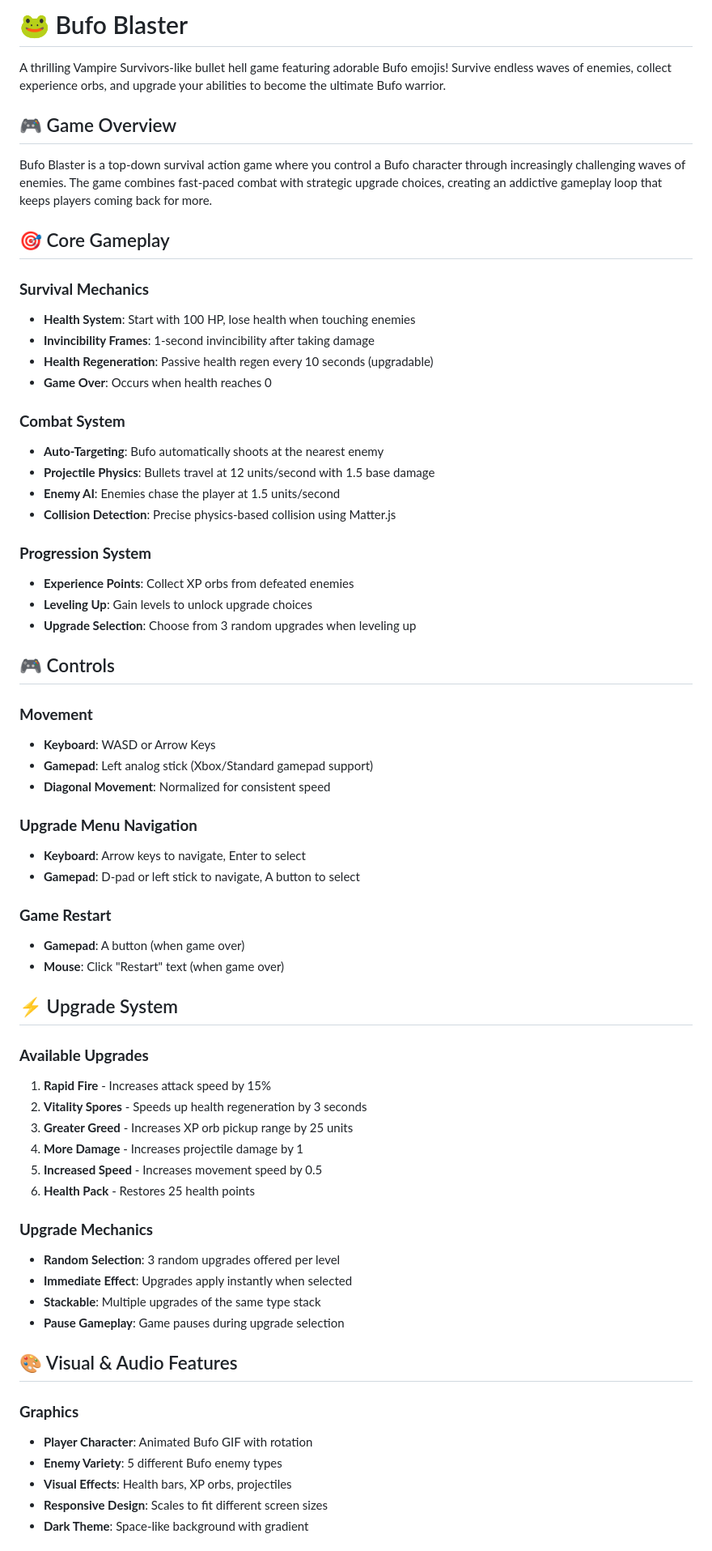
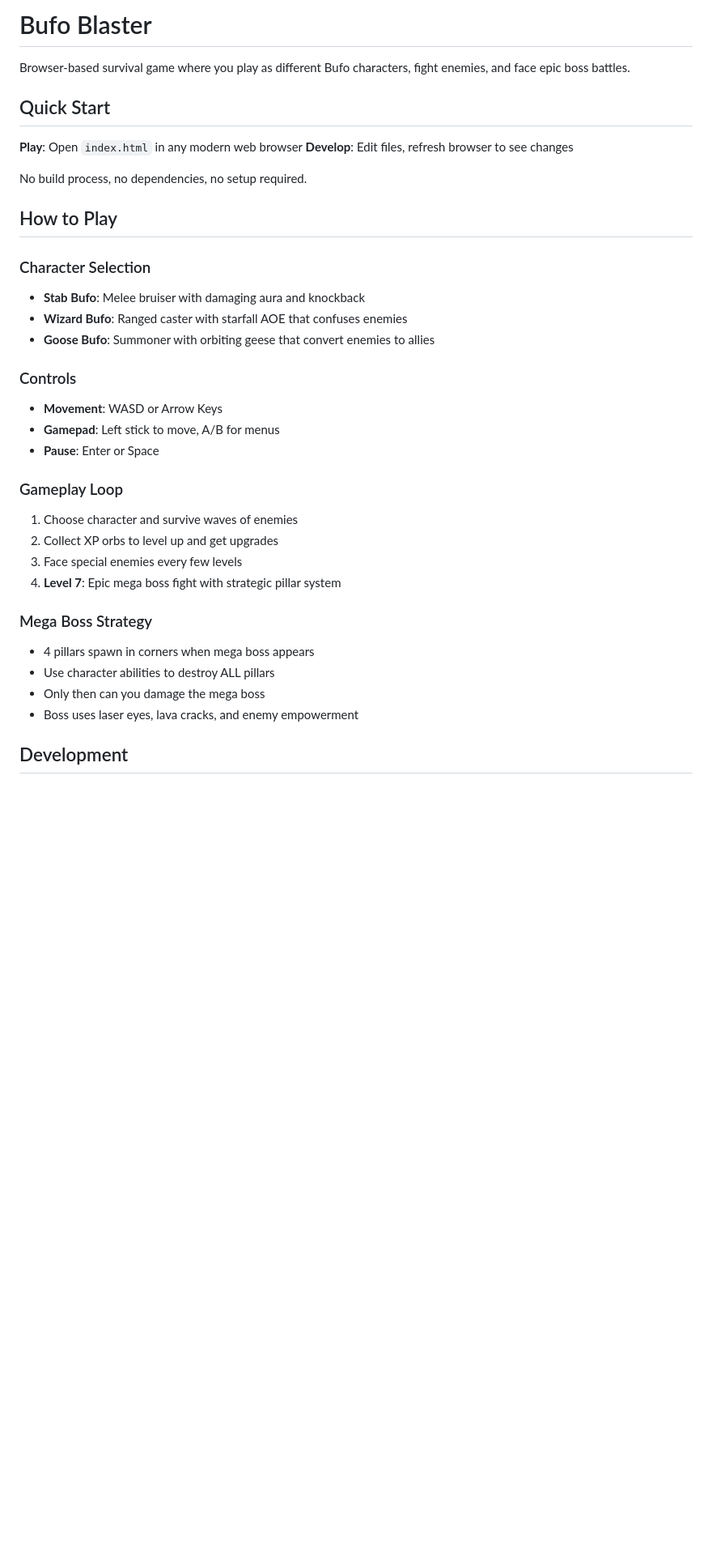
Before and after one commit to tehreet/bufo-blaster, a Markdown page: README.md, the part around the change printed below. Shown: that part at 81% size. Rendered like a GitHub page; blank space fills up the shorter version.

```diff
--- a/README.md
+++ b/README.md
@@ -1,67 +1,37 @@
-# 🐸 Bufo Blaster
+# Bufo Blaster
 
-A thrilling Vampire Survivors-like bullet hell game featuring adorable Bufo emojis! Survive endless waves of enemies, collect experience orbs, and upgrade your abilities to become the ultimate Bufo warrior.
+Browser-based survival game where you play as different Bufo characters, fight enemies, and face epic boss battles.
 
-## 🎮 Game Overview
+## Quick Start
 
-Bufo Blaster is a top-down survival action game where you control a Bufo character through increasingly challenging waves of enemies. The game combines fast-paced combat with strategic upgrade choices, creating an addictive gameplay loop that keeps players coming back for more.
+**Play**: Open `index.html` in any modern web browser
+**Develop**: Edit files, refresh browser to see changes
 
-## 🎯 Core Gameplay
+No build process, no dependencies, no setup required.
 
-### **Survival Mechanics**
-- **Health System**: Start with 100 HP, lose health when touching enemies
-- **Invincibility Frames**: 1-second invincibility after taking damage
-- **Health Regeneration**: Passive health regen every 10 seconds (upgradable)
-- **Game Over**: Occurs when health reaches 0
+## How to Play
 
-### **Combat System**
-- **Auto-Targeting**: Bufo automatically shoots at the nearest enemy
-- **Projectile Physics**: Bullets travel at 12 units/second with 1.5 base damage
-- **Enemy AI**: Enemies chase the player at 1.5 units/second
-- **Collision Detection**: Precise physics-based collision using Matter.js
+### Character Selection
+- **Stab Bufo**: Melee bruiser with damaging aura and knockback
+- **Wizard Bufo**: Ranged caster with starfall AOE that confuses enemies
+- **Goose Bufo**: Summoner with orbiting geese that convert enemies to allies
 
-### **Progression System**
-- **Experience Points**: Collect XP orbs from defeated enemies
-- **Leveling Up**: Gain levels to unlock upgrade choices
-- **Upgrade Selection**: Choose from 3 random upgrades when leveling up
+### Controls
+- **Movement**: WASD or Arrow Keys
+- **Gamepad**: Left stick to move, A/B for menus
+- **Pause**: Enter or Space
 
-## 🎮 Controls
+### Gameplay Loop
+1. Choose character and survive waves of enemies
+2. Collect XP orbs to level up and get upgrades
+3. Face special enemies every few levels
+4. **Level 7**: Epic mega boss fight with strategic pillar system
 
-### **Movement**
-- **Keyboard**: WASD or Arrow Keys
-- **Gamepad**: Left analog stick (Xbox/Standard gamepad support)
-- **Diagonal Movement**: Normalized for consistent speed
+### Mega Boss Strategy
+- 4 pillars spawn in corners when mega boss appears
+- Use character abilities to destroy ALL pillars
+- Only then can you damage the mega boss
+- Boss uses laser eyes, lava cracks, and enemy empowerment
 
-### **Upgrade Menu Navigation**
-- **Keyboard**: Arrow keys to navigate, Enter to select
-- **Gamepad**: D-pad or left stick to navigate, A button to select
+## Development
 
-### **Game Restart**
-- **Gamepad**: A button (when game over)
-- **Mouse**: Click "Restart" text (when game over)
-
-## ⚡ Upgrade System
-
-### **Available Upgrades**
-1. **Rapid Fire** - Increases attack speed by 15%
-2. **Vitality Spores** - Speeds up health regeneration by 3 seconds
-3. **Greater Greed** - Increases XP orb pickup range by 25 units
-4. **More Damage** - Increases projectile damage by 1
-5. **Increased Speed** - Increases movement speed by 0.5
-6. **Health Pack** - Restores 25 health points
-
-### **Upgrade Mechanics**
-- **Random Selection**: 3 random upgrades offered per level
-- **Immediate Effect**: Upgrades apply instantly when selected
-- **Stackable**: Multiple upgrades of the same type stack
-- **Pause Gameplay**: Game pauses during upgrade selection
-
-## 🎨 Visual & Audio Features
-
-### **Graphics**
-- **Player Character**: Animated Bufo GIF with rotation
-- **Enemy Variety**: 5 different Bufo enemy types
-- **Visual Effects**: Health bars, XP orbs, projectiles
-- **Responsive Design**: Scales to fit different screen sizes
-- **Dark Theme**: Space-like background with gradient
-
```
Also changed, not shown: other parts of README.md (+85 -147 lines).
